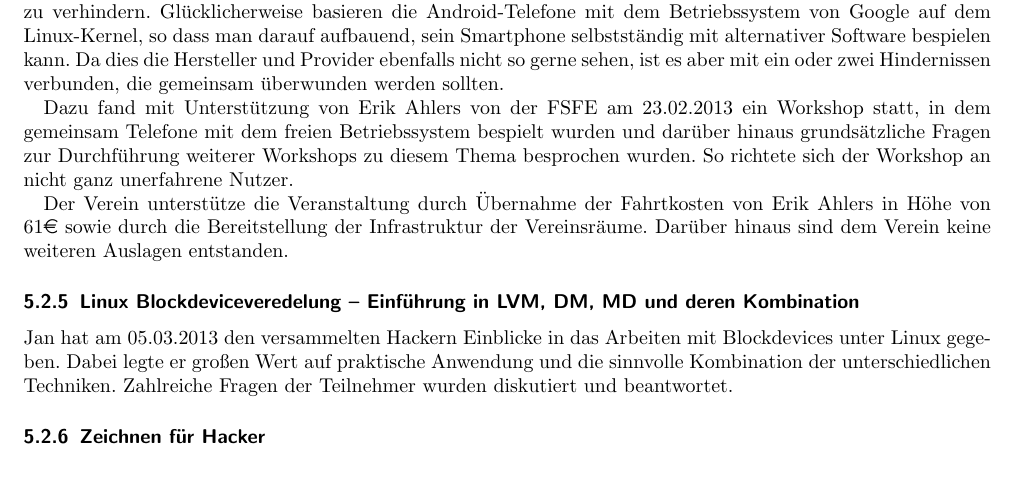
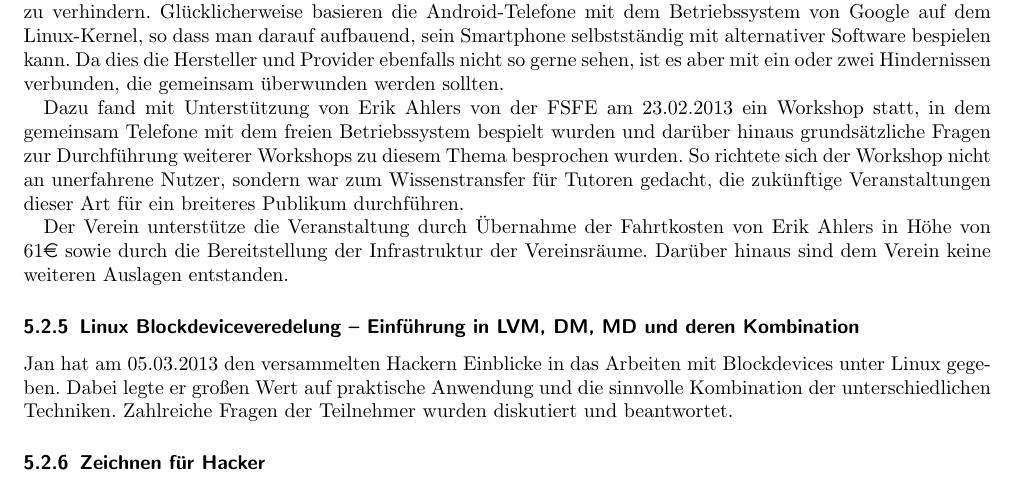
Before and after one commit to frlan/dokumente, a LaTeX document (Protokolle/Aktivitäten/Rechenschaftsbericht-2013.tex): part of page 6 of 9, cut so that both start at the same text. Compiled offline with pdfLaTeX.

Commit message:
Ziel des Free-Your-Android-Workshops ergänzt

```diff
--- a/Protokolle/Aktivitäten/Rechenschaftsbericht-2013.tex
+++ b/Protokolle/Aktivitäten/Rechenschaftsbericht-2013.tex
@@ -272,8 +272,9 @@ Dazu fand mit Unterstützung von Erik Ahlers von der FSFE am 23.02.2013
 ein Workshop statt, in dem gemeinsam Telefone mit dem freien
 Betriebssystem bespielt wurden und darüber hinaus grundsätzliche
 Fragen zur Durchführung weiterer Workshops zu diesem Thema
-besprochen wurden. So richtete sich der Workshop an nicht ganz
-unerfahrene Nutzer.
+besprochen wurden. So richtete sich der Workshop nicht an unerfahrene
+Nutzer, sondern war zum Wissenstransfer für Tutoren gedacht, die zukünftige
+Veranstaltungen dieser Art für ein breiteres Publikum durchführen.
 
 Der Verein unterstütze die Veranstaltung durch Übernahme der
 Fahrtkosten von Erik Ahlers in Höhe von 61\euro{} sowie durch die
```
